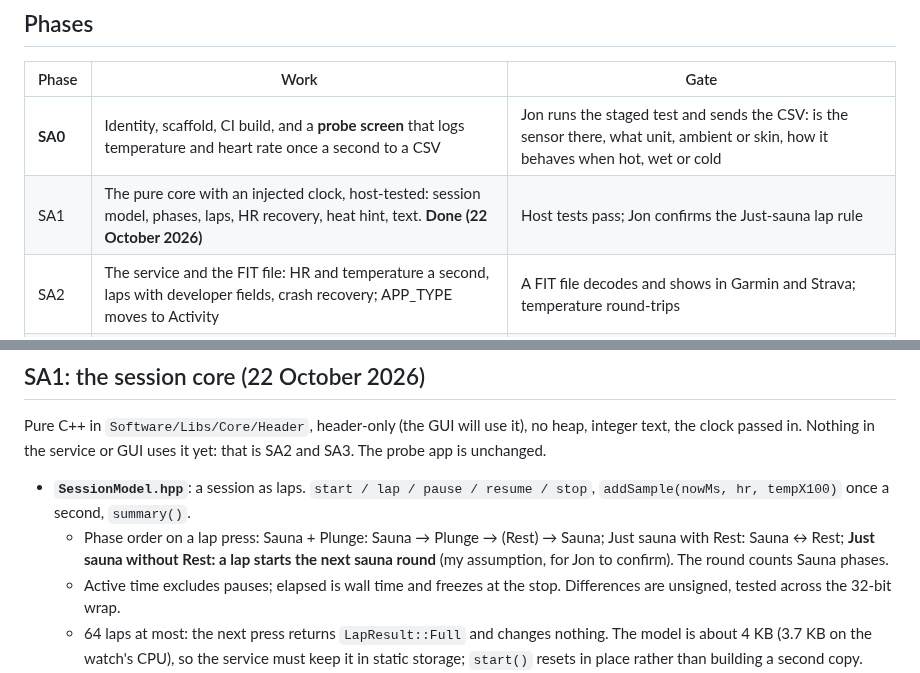
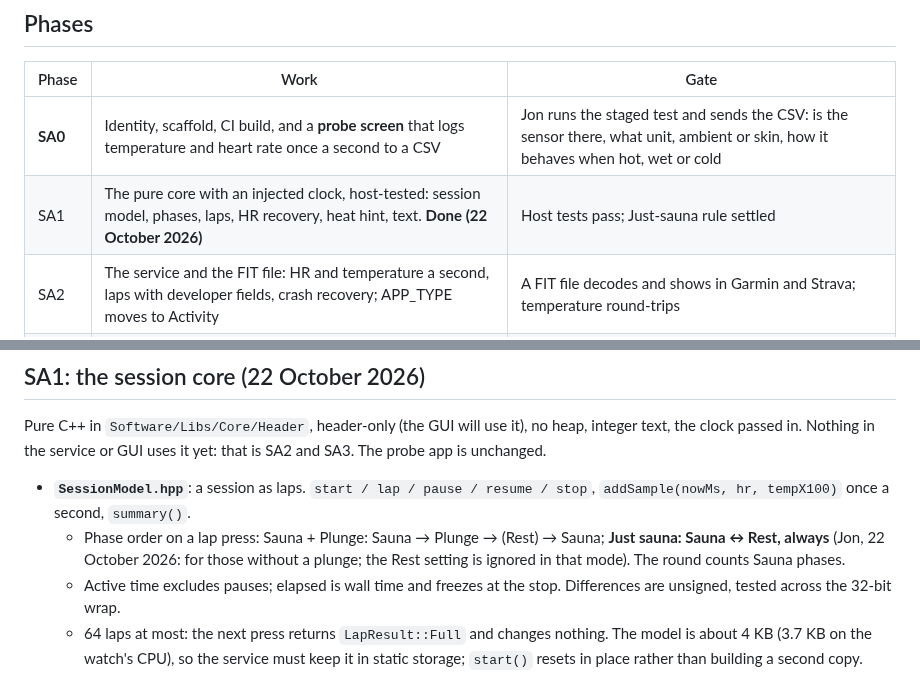
Before and after one commit to xhybrid-dev/una-hyrox, a Markdown page: x-sauna/docs/NOTES.md, 2 parts joined by grey strips. Rendered like a GitHub page.

```diff
--- a/x-sauna/docs/NOTES.md
+++ b/x-sauna/docs/NOTES.md
@@ -75,7 +75,7 @@ Planned with Jon on 20 October 2026 (plan approved for SA0 only):
 | Phase | Work | Gate |
 |---|---|---|
 | **SA0** | Identity, scaffold, CI build, and a **probe screen** that logs temperature and heart rate once a second to a CSV | Jon runs the staged test and sends the CSV: is the sensor there, what unit, ambient or skin, how it behaves when hot, wet or cold |
-| SA1 | The pure core with an injected clock, host-tested: session model, phases, laps, HR recovery, heat hint, text. **Done (22 October 2026)** | Host tests pass; Jon confirms the Just-sauna lap rule |
+| SA1 | The pure core with an injected clock, host-tested: session model, phases, laps, HR recovery, heat hint, text. **Done (22 October 2026)** | Host tests pass; Just-sauna rule settled |
 | SA2 | The service and the FIT file: HR and temperature a second, laps with developer fields, crash recovery; APP_TYPE moves to Activity | A FIT file decodes and shows in Garmin and Strava; temperature round-trips |
 | SA3 | The LVGL screens: start, live, summary | Jon uses it on the wrist in a real session |
 | SA4 | Store release: icon, package, `SUBMISSION.md`, 1.0.0 | Installed from the store |
@@ -191,8 +191,8 @@ yet: that is SA2 and SA3. The probe app is unchanged.
 - **`SessionModel.hpp`**: a session as laps. `start / lap / pause / resume / stop`,
   `addSample(nowMs, hr, tempX100)` once a second, `summary()`.
   - Phase order on a lap press: Sauna + Plunge: Sauna → Plunge → (Rest) → Sauna;
-    Just sauna with Rest: Sauna ↔ Rest; **Just sauna without Rest: a lap starts
-    the next sauna round** (my assumption, for Jon to confirm). The round counts
+    **Just sauna: Sauna ↔ Rest, always** (Jon, 22 October 2026: for those
+    without a plunge; the Rest setting is ignored in that mode). The round counts
     Sauna phases.
   - Active time excludes pauses; elapsed is wall time and freezes at the stop.
     Differences are unsigned, tested across the 32-bit wrap.
```
Also changed, not shown: other parts of x-sauna/docs/NOTES.md (+42 -3 lines), x-sauna/docs/screens/sa0-1-start.png, x-sauna/docs/screens/sa0-2-two-laps.png (added), x-sauna/docs/screens/sa0-2-two-marks.png (deleted), x-sauna/docs/screens/sa0-3-climbing.png, x-sauna/docs/screens/sa0-4-range-cleared.png, 11 other files.
